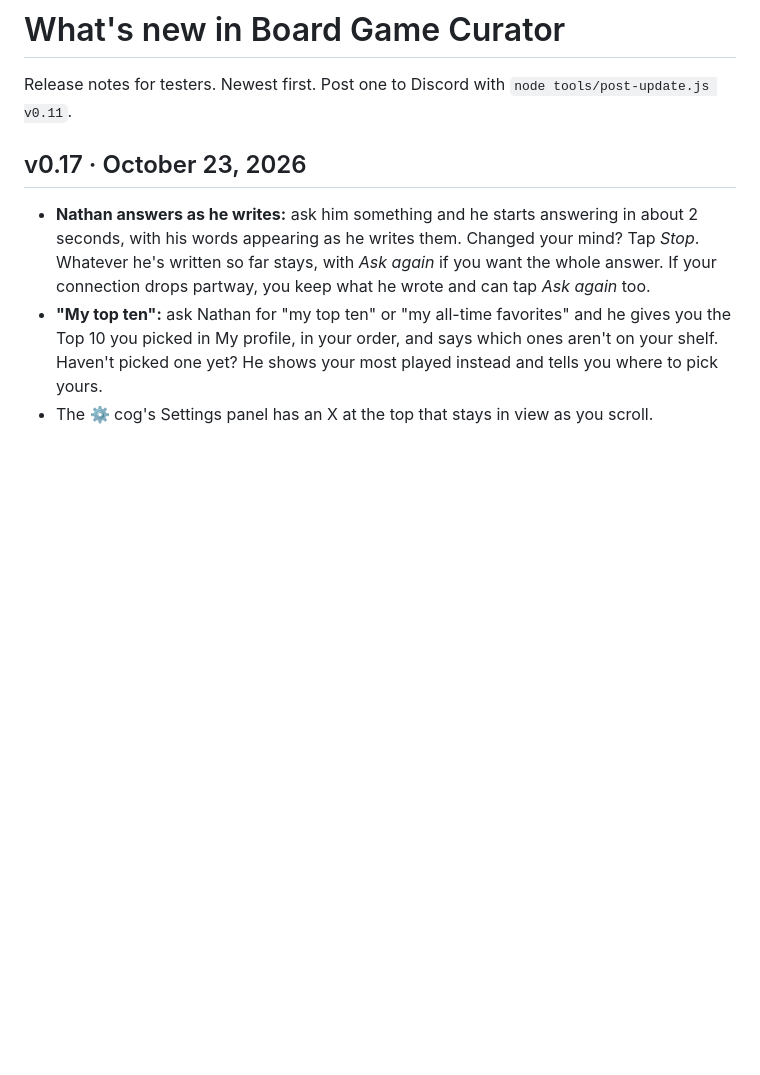
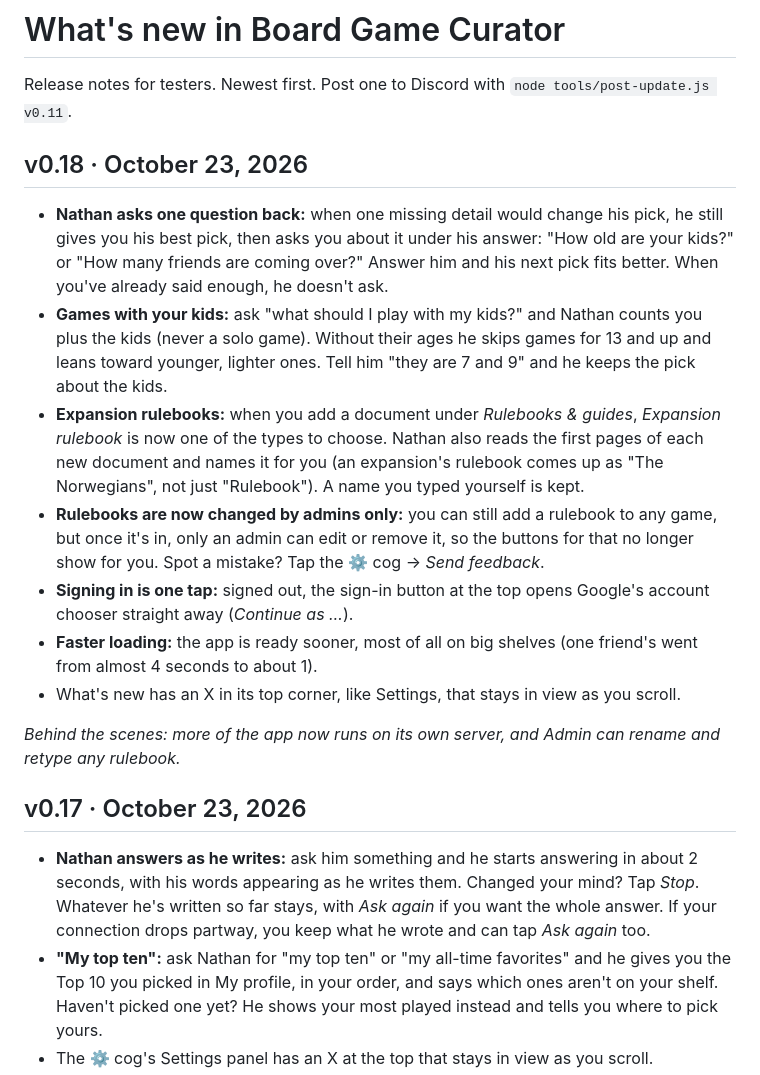
Before and after one commit to daddo78/boardgame-vault, a Markdown page: CHANGELOG.md, the part around the change. Rendered like a GitHub page; blank space fills up the shorter version.

Commit message:
v0.18 notes (Nathan asks one question back, games with your kids, expansion rulebooks that name themselves, rulebooks changed by admins only, one-tap sign-in, faster loading, What's new X), posted to Discord
Co-Authored-By: Claude Opus 5.5 <noreply@anthropic.com>

```diff
--- a/CHANGELOG.md
+++ b/CHANGELOG.md
@@ -1,6 +1,18 @@
 # What's new in Board Game Curator
 
 Release notes for testers. Newest first. Post one to Discord with `node tools/post-update.js v0.11`.
+
+## v0.18 · October 23, 2026
+
+- **Nathan asks one question back:** when one missing detail would change his pick, he still gives you his best pick, then asks you about it under his answer: "How old are your kids?" or "How many friends are coming over?" Answer him and his next pick fits better. When you've already said enough, he doesn't ask.
+- **Games with your kids:** ask "what should I play with my kids?" and Nathan counts you plus the kids (never a solo game). Without their ages he skips games for 13 and up and leans toward younger, lighter ones. Tell him "they are 7 and 9" and he keeps the pick about the kids.
+- **Expansion rulebooks:** when you add a document under *Rulebooks & guides*, *Expansion rulebook* is now one of the types to choose. Nathan also reads the first pages of each new document and names it for you (an expansion's rulebook comes up as "The Norwegians", not just "Rulebook"). A name you typed yourself is kept.
+- **Rulebooks are now changed by admins only:** you can still add a rulebook to any game, but once it's in, only an admin can edit or remove it, so the buttons for that no longer show for you. Spot a mistake? Tap the ⚙️ cog → *Send feedback*.
+- **Signing in is one tap:** signed out, the sign-in button at the top opens Google's account chooser straight away (*Continue as …*).
+- **Faster loading:** the app is ready sooner, most of all on big shelves (one friend's went from almost 4 seconds to about 1).
+- What's new has an X in its top corner, like Settings, that stays in view as you scroll.
+
+*Behind the scenes: more of the app now runs on its own server, and Admin can rename and retype any rulebook.*
 
 ## v0.17 · October 23, 2026
 
```
